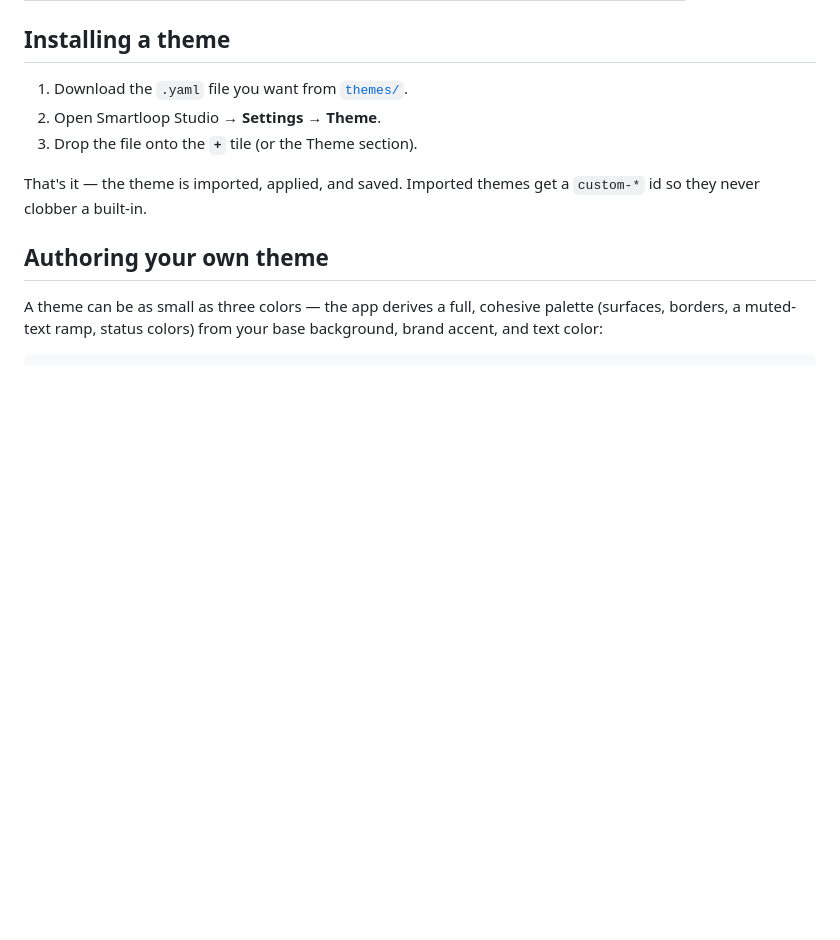
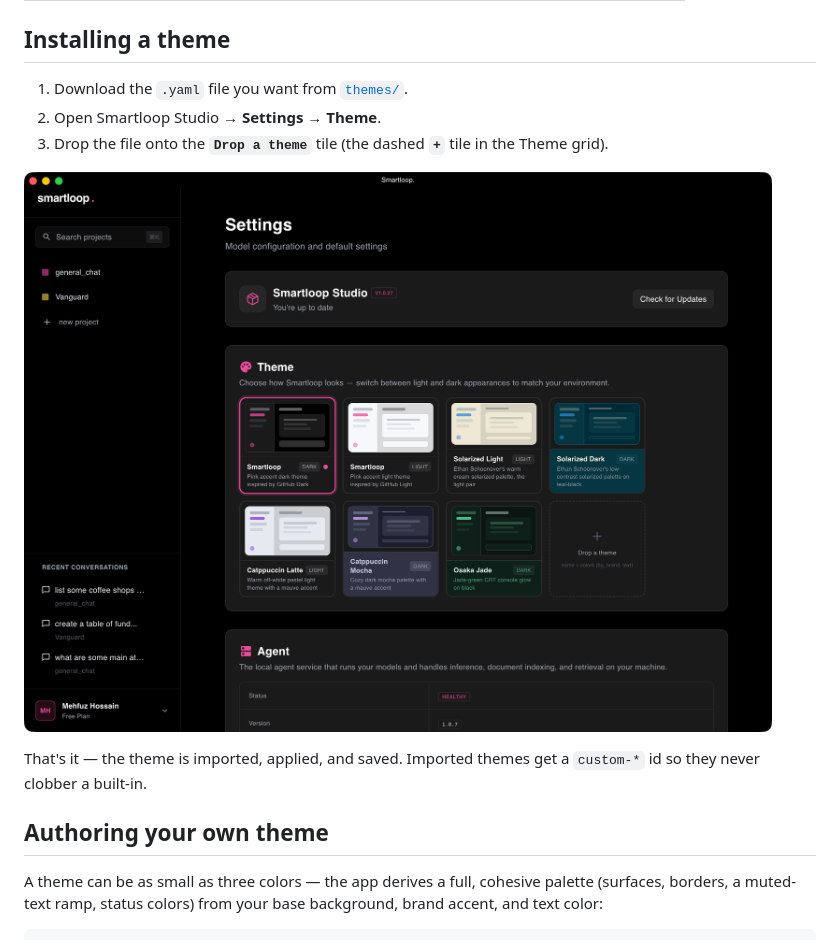
Before and after one commit to smartloop-labs/studio-themes, a Markdown page: README.md, the part around the change. Rendered like a GitHub page; pictures changed too: docs/theme-settings.png (added); blank space fills up the shorter version.

Commit message:
docs: show where to drop a theme in Settings → Theme
Add a screenshot and name the "Drop a theme" tile explicitly so the
"drop it into the app" instruction is unambiguous.

```diff
--- a/README.md
+++ b/README.md
@@ -19,7 +19,9 @@ done — no rebuild, no restart. Contributions welcome.
 
 1. Download the `.yaml` file you want from [`themes/`](themes/).
 2. Open Smartloop Studio → **Settings → Theme**.
-3. Drop the file onto the **`+`** tile (or the Theme section).
+3. Drop the file onto the **`Drop a theme`** tile (the dashed **`+`** tile in the Theme grid).
+
+![Where to drop a theme in Smartloop Studio → Settings → Theme](docs/theme-settings.png)
 
 That's it — the theme is imported, applied, and saved. Imported themes get a
 `custom-*` id so they never clobber a built-in.
```
